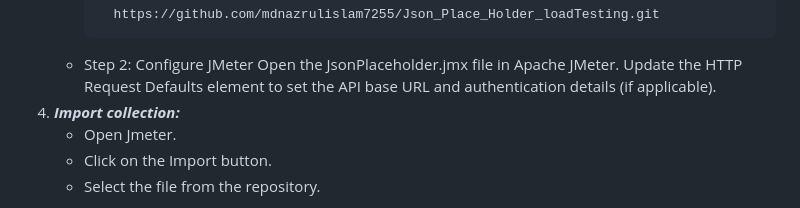
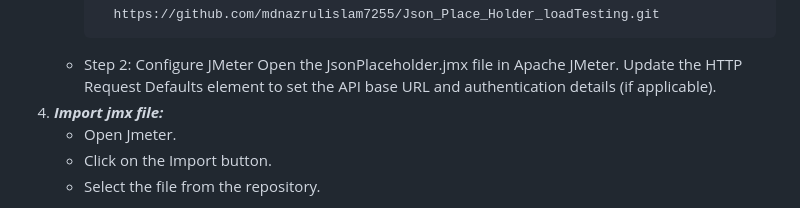
Before and after one commit to mdnazrulislam7255/Json_Place_Holder_loadTesting, a Markdown page: README.md, the part around the change. Drawn GitHub-style.

```diff
--- a/README.md
+++ b/README.md
@@ -20,7 +20,7 @@ _**This test suite is designed to:**_
    - Step 2: Configure JMeter
      Open the JsonPlaceholder.jmx file in Apache JMeter.
      Update the HTTP Request Defaults element to set the API base URL and authentication details (if applicable).
-3. **_Import collection:_**
+3. **_Import jmx file:_**
    - Open Jmeter.
    - Click on the Import button.
    - Select the file from the repository.
```
